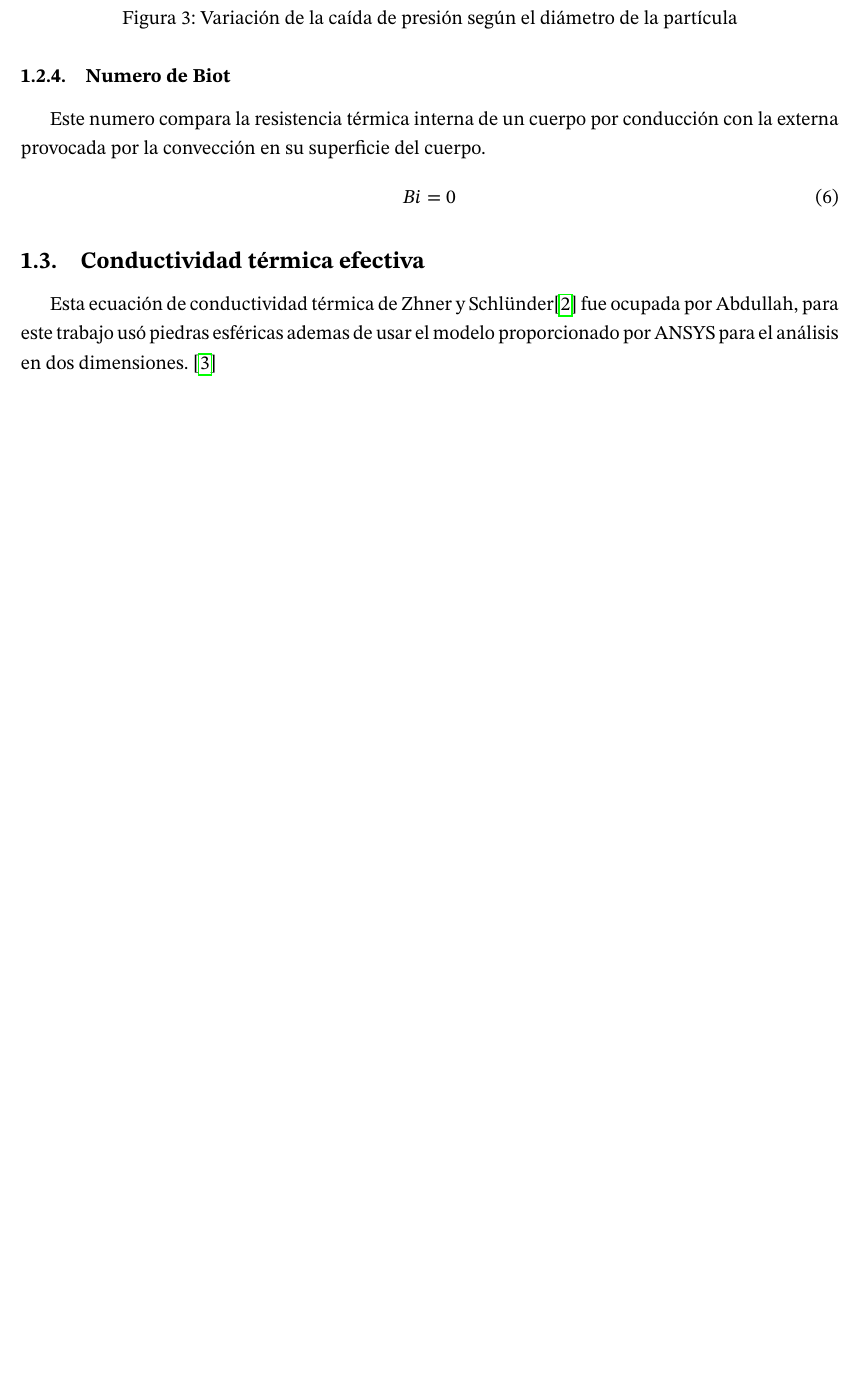
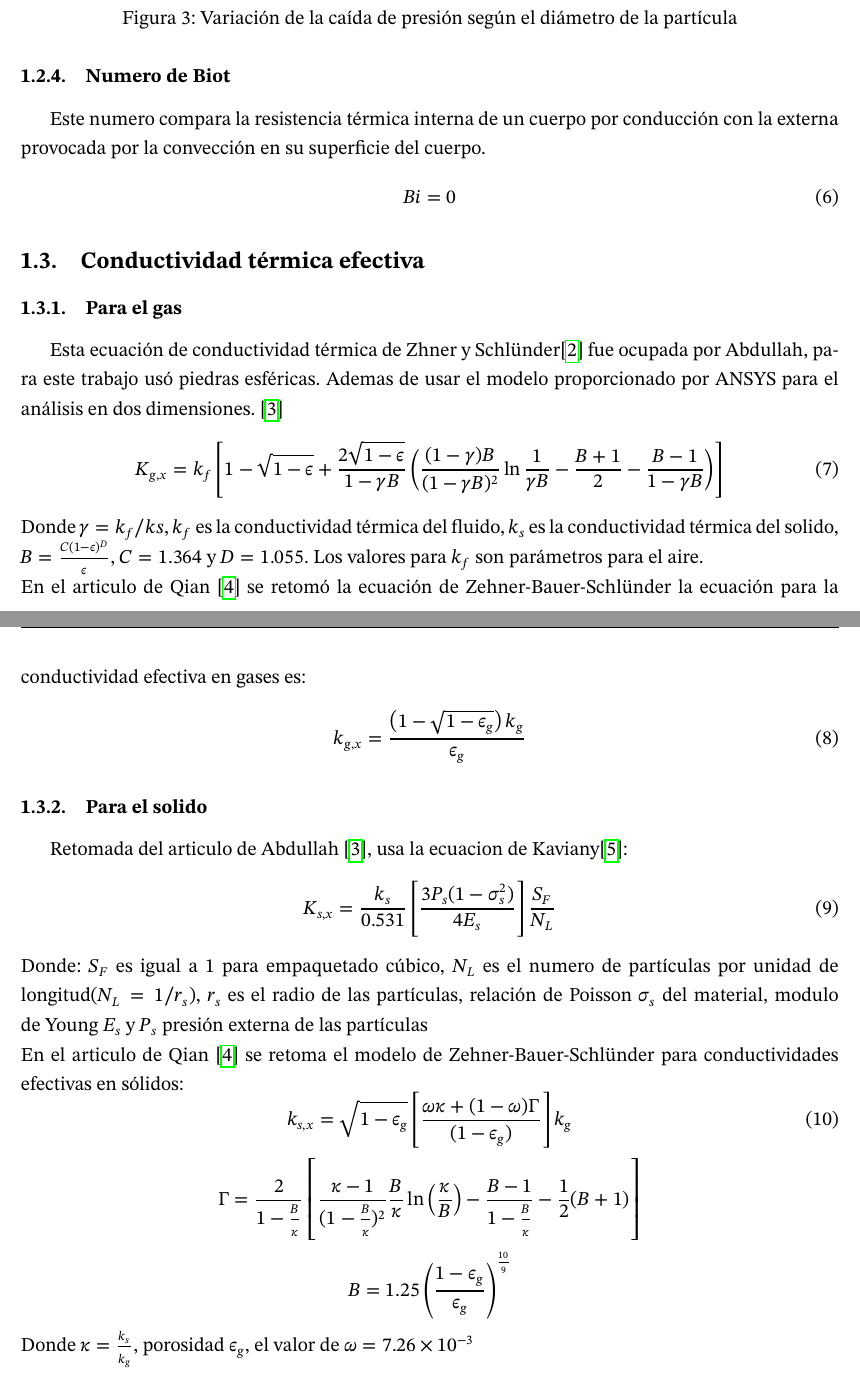
Before and after one commit to 0mR2r0/repo6, a LaTeX document (repo_sem_6_rev.tex): part of page 7 of 8 before the commit and two parts of pages 7 and 8 of 9 after it, the two joined at a grey line, cut so that both start at the same text, the shorter picture padded with empty space. Compiled offline with pdfLaTeX.

Commit message:
formulas

```diff
--- a/repo_sem_6_rev.tex
+++ b/repo_sem_6_rev.tex
@@ -273,7 +273,35 @@ Este numero compara la resistencia térmica interna de un cuerpo por conducción
 Bi = 0
 \end{equation}
 \subsection{Conductividad térmica efectiva}
-Esta ecuación de conductividad térmica de Zhner y Schlünder\cite{zehner1970} fue ocupada por Abdullah, para este trabajo usó piedras esféricas ademas de usar el modelo proporcionado por ANSYS para el análisis en dos dimensiones. \cite{ALI2025}
+\subsubsection{Para el gas}
+Esta ecuación de conductividad térmica de Zhner y Schlünder\cite{zehner1970} fue ocupada por Abdullah, para este trabajo usó piedras esféricas. Ademas de usar el modelo proporcionado por ANSYS para el análisis en dos dimensiones. \cite{ALI2025}
+\begin{equation}\label{Kgx_Zenner}
+	K_{g,x}= k_f \left[ 1 - \sqrt{1-\epsilon} + \frac{2\sqrt{1-\epsilon}}{1- \gamma B} \left( \frac{(1-\gamma)B}{(1-\gamma B)^2}\ln \frac{1}{\gamma B} - \frac{B+1}{2}-\frac{B-1}{1-\gamma B}    \right)\right]
+\end{equation}
+Donde $\gamma = k_f/ks$, $k_f$ es la conductividad térmica del fluido, $k_s$ es la conductividad térmica del solido, $B=\frac{C(1-\epsilon)^D}{\epsilon}$, $C=1.364$ y $D=1.055$. Los valores para $k_f$ son parámetros para el aire.
+\newline
+En el articulo de Qian \cite{QIAN2018} se retomó la ecuación de Zehner-Bauer-Schlünder la ecuación para la conductividad efectiva en gases es:
+\begin{equation}\label{Kgx_ZBS}
+	k_{g,x}= \frac{ \left( 1 - \sqrt{1-\epsilon_g} \right)k_g }{\epsilon_g}
+\end{equation}
+\subsubsection{Para el solido}
+Retomada del articulo de Abdullah \cite{ALI2025}, usa la ecuacion de Kaviany\cite{kaviany2012}:
+\begin{equation}\label{Ksx_kaviany}
+	K_{s,x} = \frac{k_s}{0.531}\left[ \frac{3P_s(1-\sigma_s^2)}{4E_s} \right]\frac{S_F}{N_L}
+\end{equation}
+Donde: $S_F$ es igual a 1 para empaquetado cúbico, $N_L$ es el numero de partículas por unidad de longitud($N_L=1/r_s$), $r_s$ es el radio de las partículas, relación de Poisson $\sigma_s$ del material, modulo de Young $E_s$ y $P_s$ presión externa de las partículas
+\newline
+En el articulo de Qian \cite{QIAN2018} se retoma el modelo de Zehner-Bauer-Schlünder para conductividades efectivas en sólidos:
+\begin{equation}\label{Ksx_ZBS}
+	k_{s,x} = \sqrt{1-\epsilon_g} \left[\frac{ \omega \kappa + (1-\omega)\Gamma }{(1-\epsilon_g)}\right]k_g
+\end{equation}
+\begin{equation*}
+	\Gamma = \frac{2}{1-\frac{B}{\kappa}} \left[ \frac{\kappa - 1}{(1-\frac{B}{\kappa})^2} \frac{B}{\kappa} \ln\left(\frac{\kappa}{B}\right) - \frac{B-1}{1-\frac{B}{\kappa}} - \frac{1}{2}(B+1)  \right]
+\end{equation*}
+\begin{equation*}
+	B = 1.25 \left( \frac{1-\epsilon_g}{\epsilon_g} \right)^{\frac{10}{9}}
+\end{equation*}
+Donde $\kappa = \frac{k_s}{k_g}$, porosidad $\epsilon_g$, el valor de $\omega=\num{7.26E-3}$
 %-----------------------------------------------------------------------
 \newpage
 \printbibliography
```
Also changed, not shown: refer_repo_6_rev.bib (+19 -0 lines), repo_sem_6_rev.pdf.
